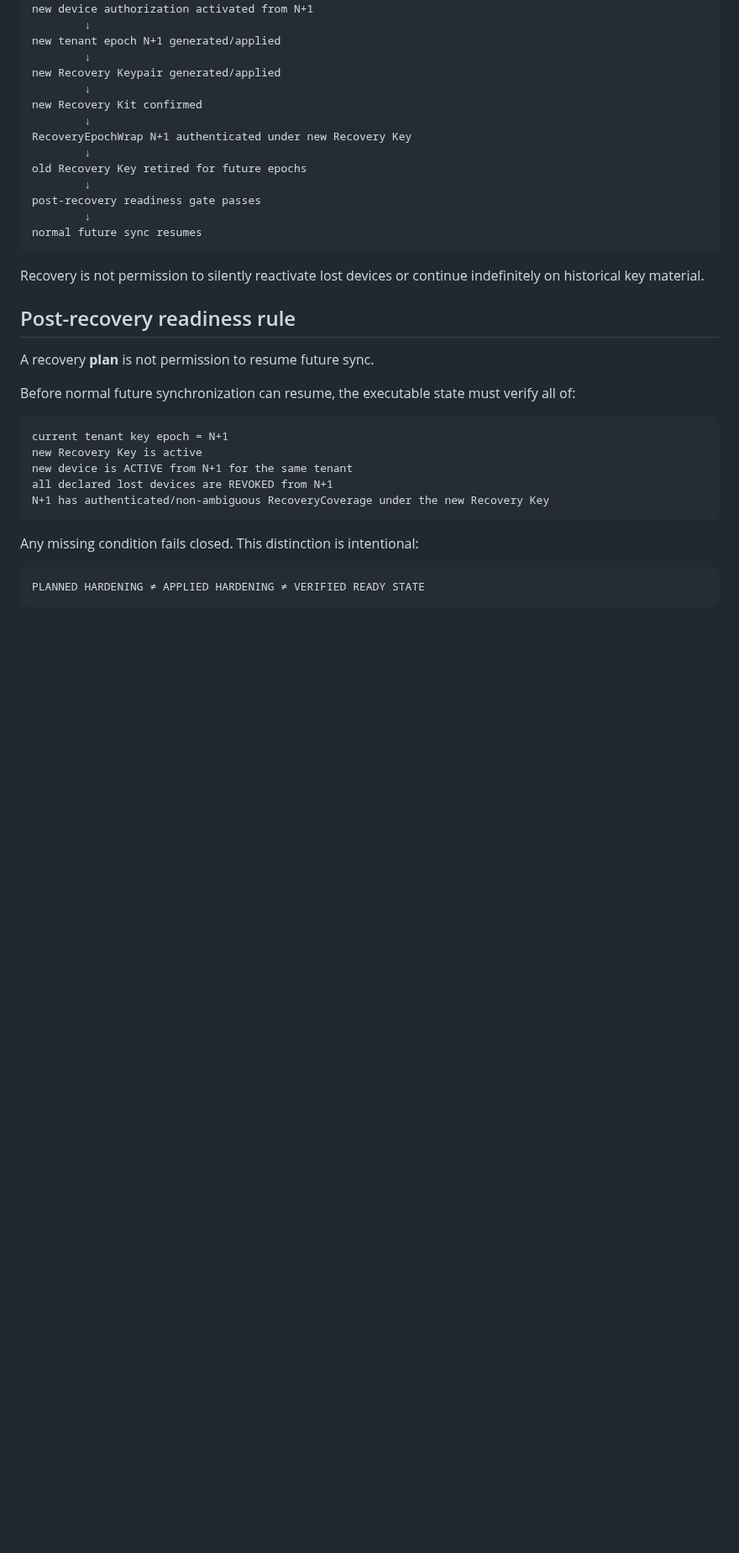
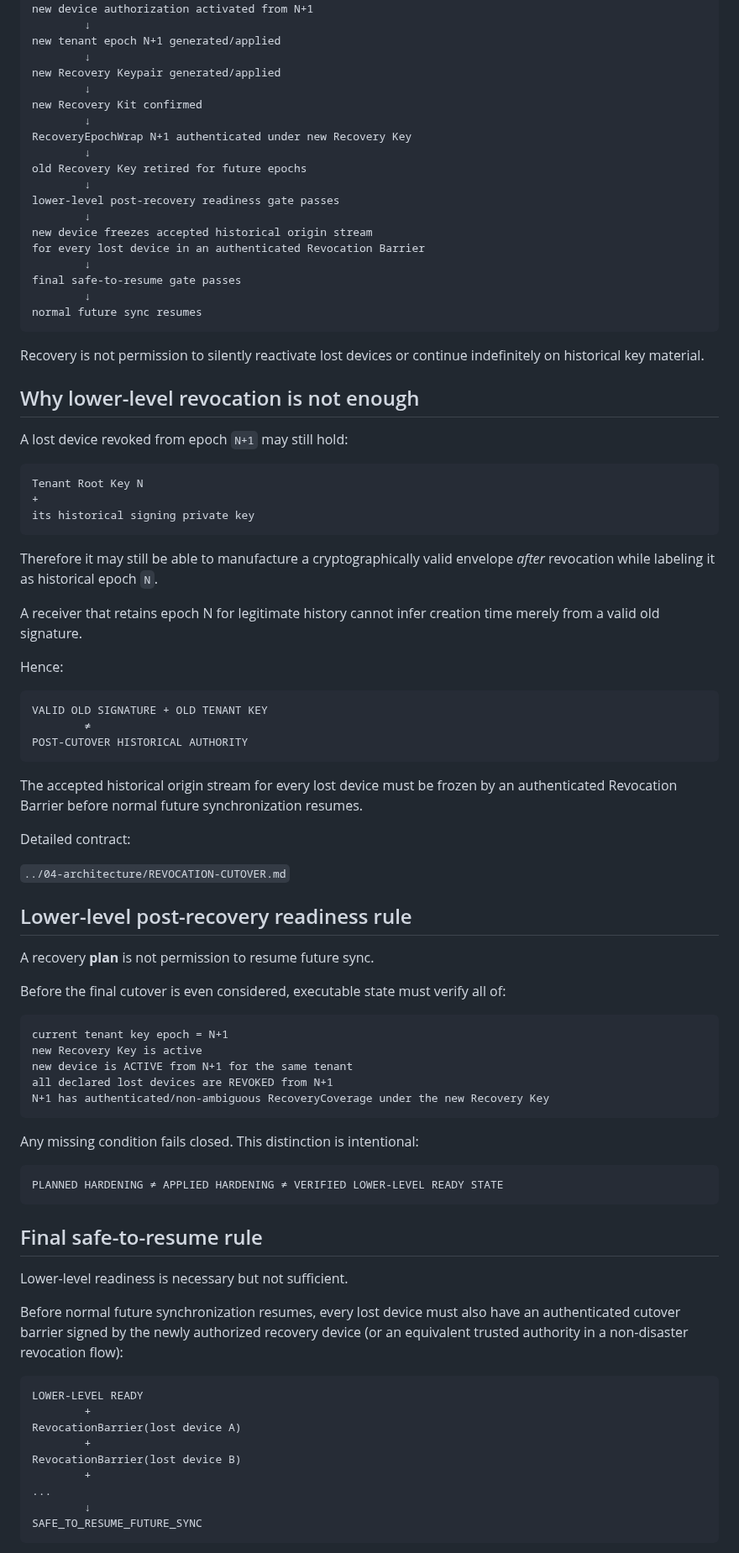
Before and after one commit to Em3rc0d/FinanceSensor, a Markdown page: mk0/11-decisions/ADR-014-RECOVERY-WITHOUT-SERVER-MASTER-KEY.md, the part around one of its changes. Shown at 84% size. Rendered like a GitHub page; blank space fills up the shorter version.

````diff
--- a/mk0/11-decisions/ADR-014-RECOVERY-WITHOUT-SERVER-MASTER-KEY.md
+++ b/mk0/11-decisions/ADR-014-RECOVERY-WITHOUT-SERVER-MASTER-KEY.md
@@ -105,18 +105,51 @@ RecoveryEpochWrap N+1 authenticated under new Recovery Key
         ↓
 old Recovery Key retired for future epochs
         ↓
-post-recovery readiness gate passes
+lower-level post-recovery readiness gate passes
+        ↓
+new device freezes accepted historical origin stream
+for every lost device in an authenticated Revocation Barrier
+        ↓
+final safe-to-resume gate passes
         ↓
 normal future sync resumes
 ```
 
 Recovery is not permission to silently reactivate lost devices or continue indefinitely on historical key material.
 
-## Post-recovery readiness rule
+## Why lower-level revocation is not enough
+
+A lost device revoked from epoch `N+1` may still hold:
+
+```text
+Tenant Root Key N
++
+its historical signing private key
+```
+
+Therefore it may still be able to manufacture a cryptographically valid envelope *after* revocation while labeling it as historical epoch `N`.
+
+A receiver that retains epoch N for legitimate history cannot infer creation time merely from a valid old signature.
+
+Hence:
+
+```text
+VALID OLD SIGNATURE + OLD TENANT KEY
+        ≠
+POST-CUTOVER HISTORICAL AUTHORITY
+```
+
+The accepted historical origin stream for every lost device must be frozen by an authenticated Revocation Barrier before normal future synchronization resumes.
+
+Detailed contract:
+
+`../04-architecture/REVOCATION-CUTOVER.md`
+
+## Lower-level post-recovery readiness rule
 
 A recovery **plan** is not permission to resume future sync.
 
-Before normal future synchronization can resume, the executable state must verify all of:
+Before the final cutover is even considered, executable state must verify all of:
 
 ```text
 current tenant key epoch = N+1
@@ -129,5 +162,24 @@ N+1 has authenticated/non-ambiguous RecoveryCoverage under the new Recovery Key
 Any missing condition fails closed. This distinction is intentional:
 
 ```text
-PLANNED HARDENING ≠ APPLIED HARDENING ≠ VERIFIED READY STATE
+PLANNED HARDENING ≠ APPLIED HARDENING ≠ VERIFIED LOWER-LEVEL READY STATE
 ```
+
+## Final safe-to-resume rule
+
+Lower-level readiness is necessary but not sufficient.
+
+Before normal future synchronization resumes, every lost device must also have an authenticated cutover barrier signed by the newly authorized recovery device (or an equivalent trusted authority in a non-disaster revocation flow):
+
+```text
+LOWER-LEVEL READY
+        +
+RevocationBarrier(lost device A)
+        +
+RevocationBarrier(lost device B)
+        +
+...
+        ↓
+SAFE_TO_RESUME_FUTURE_SYNC
+```
+
````
Also changed, not shown: other parts of mk0/11-decisions/ADR-014-RECOVERY-WITHOUT-SERVER-MASTER-KEY.md (+78 -51 lines).
